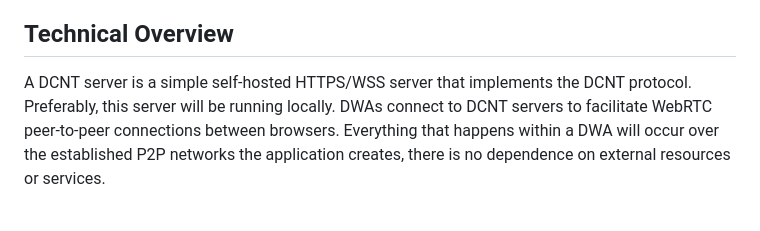
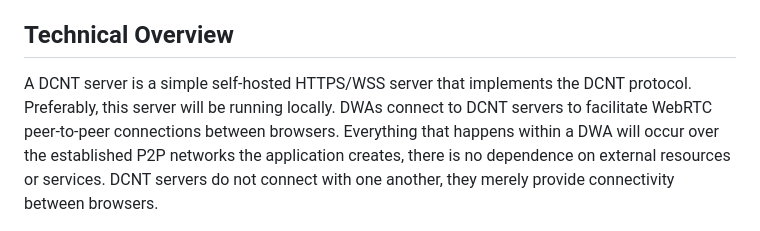
Before and after one commit to futurehood/DeCent, a Markdown page: README.md, the part around the change printed below. GitHub-like rendering.

```diff
--- a/README.md
+++ b/README.md
@@ -63,7 +61,7 @@ The peer-to-peer networks that form Web420 share these features:
 
 ## Technical Overview
 
-A DCNT server is a simple self-hosted HTTPS/WSS server that implements the DCNT protocol. Preferably, this server will be running locally. DWAs connect to DCNT servers to facilitate WebRTC peer-to-peer connections between browsers. Everything that happens within a DWA will occur over the established P2P networks the application creates, there is no dependence on external resources or services.
+A DCNT server is a simple self-hosted HTTPS/WSS server that implements the DCNT protocol. Preferably, this server will be running locally. DWAs connect to DCNT servers to facilitate WebRTC peer-to-peer connections between browsers. Everything that happens within a DWA will occur over the established P2P networks the application creates, there is no dependence on external resources or services. DCNT servers do not connect with one another, they merely provide connectivity between browsers.
 
 <img src="readme/connection-anatomy.png">
 
```
Also changed, not shown: other parts of README.md (+0 -2 lines).
